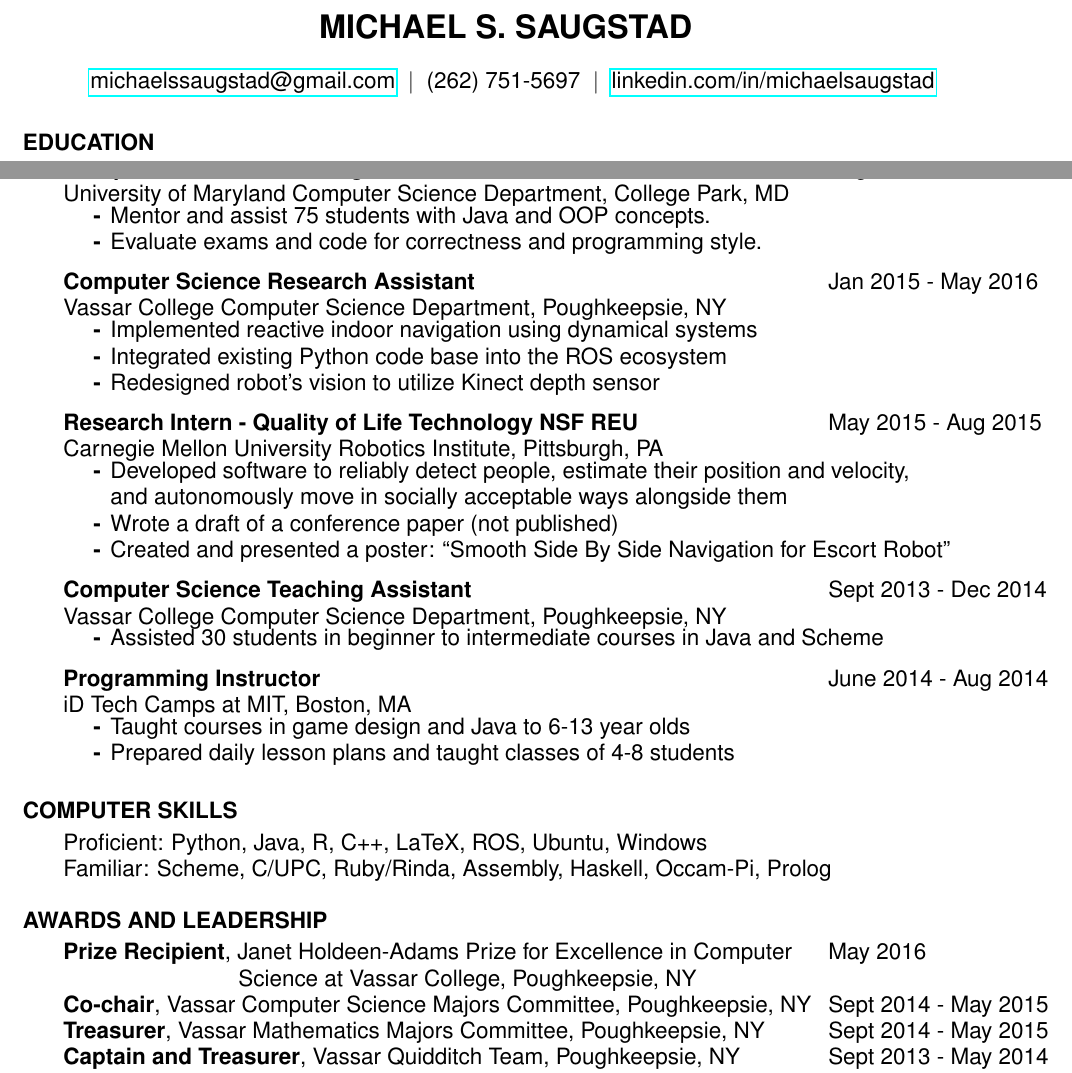
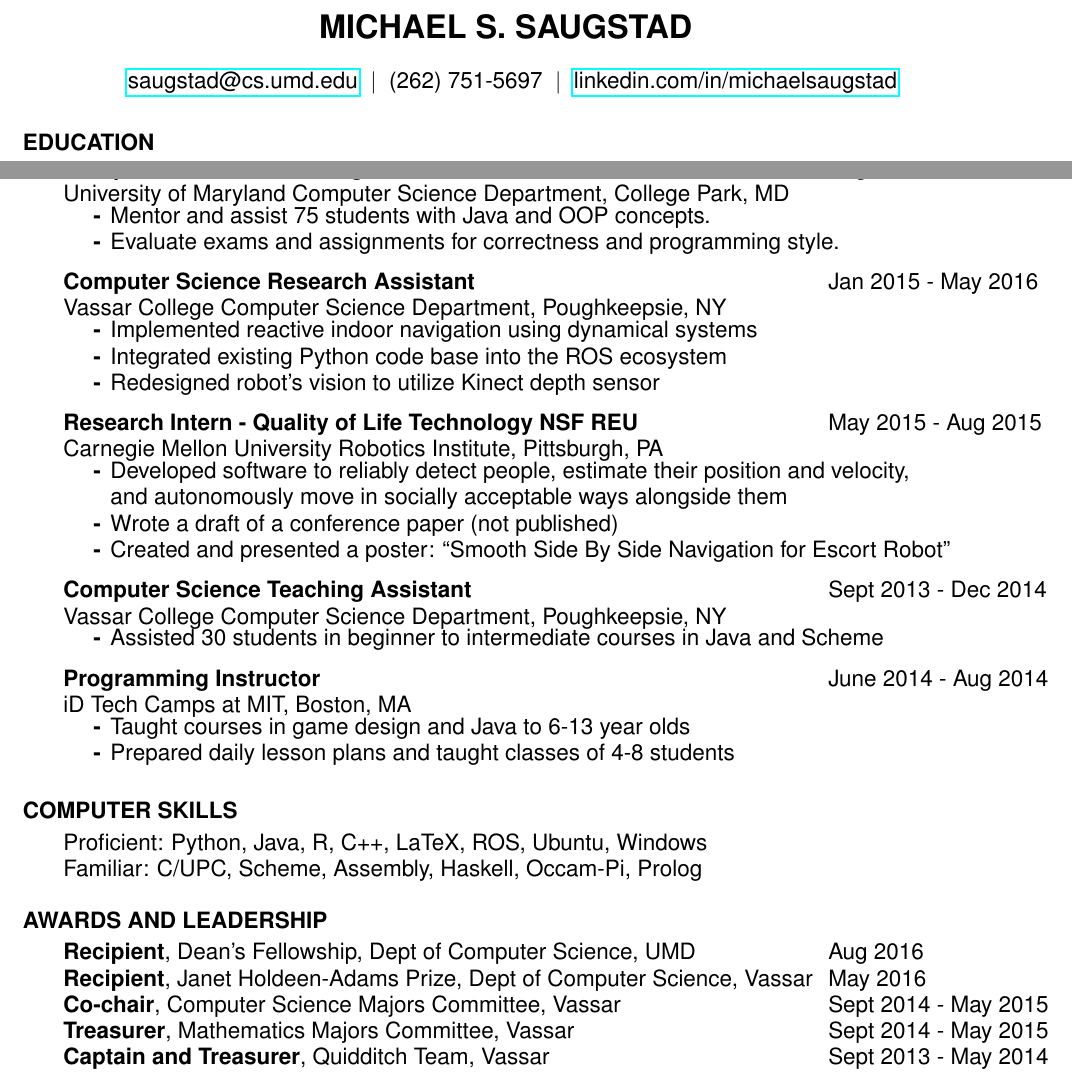
Before and after one commit to misaugstad/Resume, a LaTeX CV (MichaelSaugstadResume.tex): two parts of the page, joined at a grey line, cut so that both start at the same text. Compiled offline with pdfLaTeX.

Commit message:
added Dean's fellowship + minor edits

```diff
--- a/MichaelSaugstadResume.tex
+++ b/MichaelSaugstadResume.tex
@@ -23,7 +23,7 @@
 {\large % increasing font size of whole document
   % link to email, phone number, link to LinkedIn
   \begin{center}
-    \href{mailto:michaelssaugstad@gmail.com}{michaelssaugstad@gmail.com} $\vb$
+    \href{mailto:saugstad@cs.umd.edu}{saugstad@cs.umd.edu} $\vb$
     (262) 751-5697 $\vb$
     \href{https://www.linkedin.com/in/michaelsaugstad/}
          {linkedin.com/in/michaelsaugstad}
@@ -64,7 +64,7 @@
     \begin{list}{\bf{-}}{}
       \setlength{\itemsep}{-2pt}
       \item Mentor and assist 75 students with Java and OOP concepts.
-      \item Evaluate exams and code for correctness and programming style.
+      \item Evaluate exams and assignments for correctness and programming style.
     \end{list}
 
     \vspace{-12pt}
@@ -131,23 +131,23 @@
   \vspace{-1pt}
   \section{\hspace{0.2in}COMPUTER SKILLS}
     \vspace{3pt}
-      Proficient: Python, Java, R, C++, LaTeX, ROS, Ubuntu,
-      Windows\\
-      Familiar: Scheme, C/UPC, Ruby/Rinda, Assembly, Haskell, Occam-Pi, Prolog\\
+      Proficient: Python, Java, R, C++, LaTeX, ROS, Ubuntu, Windows\\
+      Familiar: C/UPC, Scheme, Assembly, Haskell, Occam-Pi, Prolog\\
 
   \vspace{-16pt}
   \section{\hspace{0.2in}AWARDS AND LEADERSHIP}
     \vspace{-3pt}
     \begin{tabbing}
       \hspace{5.65in}\=  \kill % sets right column  location
-      {\bf Prize Recipient}, Janet Holdeen-Adams Prize for Excellence in
-          Computer\> May 2016\\
-          \hspace{90pt} Science at Vassar College, Poughkeepsie, NY\\
-      {\bf Co-chair}, Vassar Computer Science Majors
-          Committee, Poughkeepsie, NY\> Sept 2014 - May 2015\\
-      {\bf Treasurer}, Vassar Mathematics Majors Committee, Poughkeepsie, NY\>
+      {\bf Recipient}, Dean's Fellowship, Dept of Computer Science, UMD\>
+          Aug 2016\\
+      {\bf Recipient}, Janet Holdeen-Adams Prize, Dept of Computer Science, Vassar\>
+          May 2016\\
+      {\bf Co-chair}, Computer Science Majors Committee, Vassar\>
           Sept 2014 - May 2015\\
-      {\bf Captain and Treasurer}, Vassar Quidditch Team, Poughkeepsie, NY\>
+      {\bf Treasurer}, Mathematics Majors Committee, Vassar\>
+          Sept 2014 - May 2015\\
+      {\bf Captain and Treasurer}, Quidditch Team, Vassar\>
           Sept 2013 - May 2014\\
       {\bf Co-founder}, Quidditch Program -- Parks \& Recreation Dept, Waukesha, WI\>
            June 2013 - Aug 2013\\
```
Also changed, not shown: MichaelSaugstadResume.pdf.
